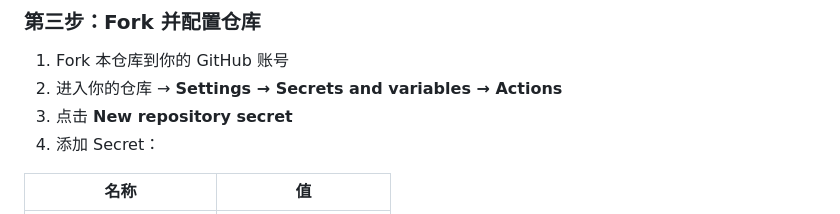
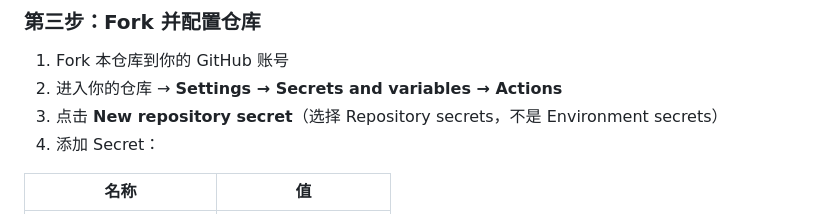
Before and after one commit to bobvane/CF-Workers-SUB-Next, a Markdown page: README.md, the part around the change. Rendered like a GitHub page.

Commit message:
docs: 更新 KV 命名空间 ID + README 部署说明

```diff
--- a/README.md
+++ b/README.md
@@ -56,7 +56,7 @@
 
 1. Fork 本仓库到你的 GitHub 账号
 2. 进入你的仓库 → **Settings → Secrets and variables → Actions**
-3. 点击 **New repository secret**
+3. 点击 **New repository secret**（选择 Repository secrets，不是 Environment secrets）
 4. 添加 Secret：
 
 | 名称 | 值 |
```
